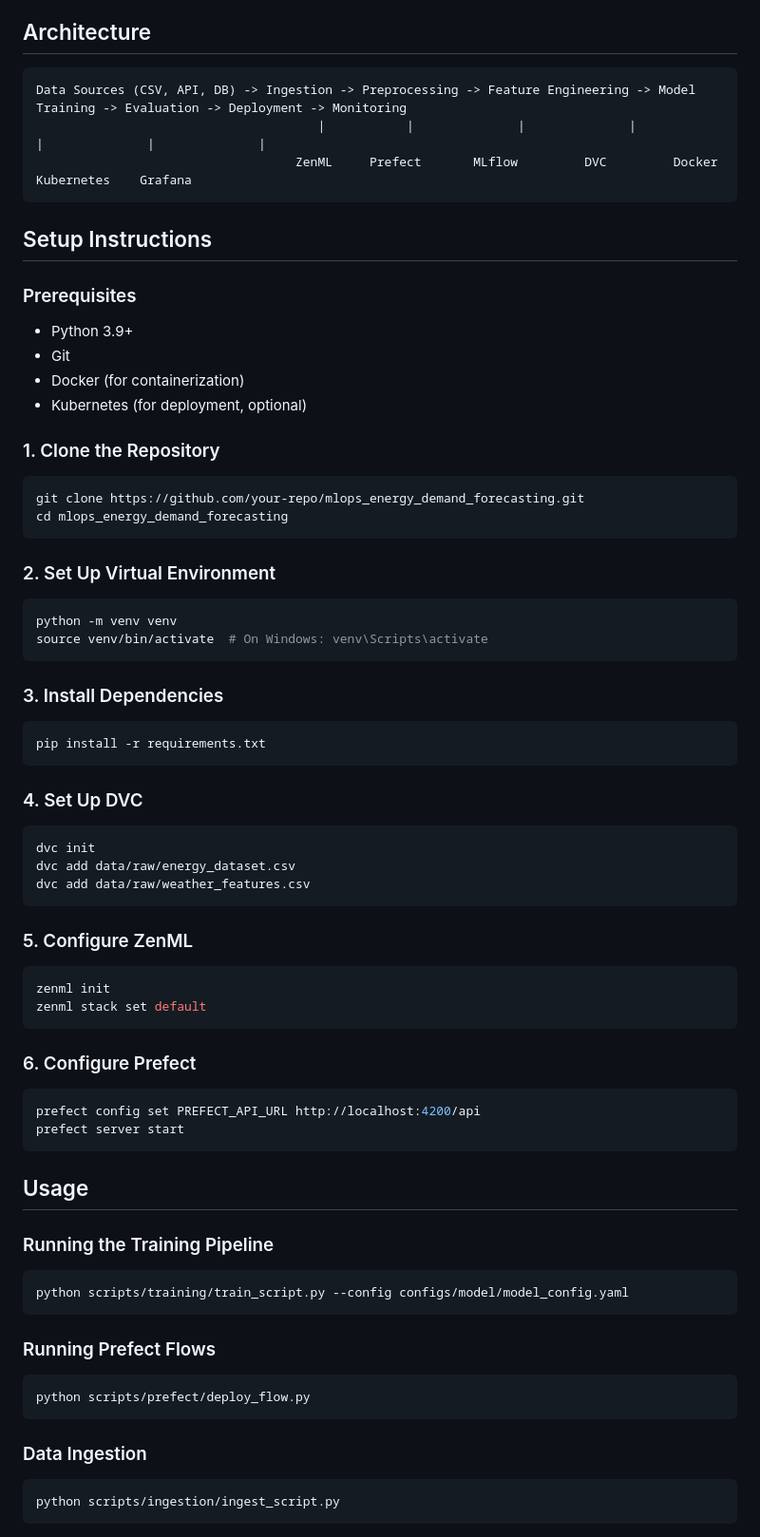
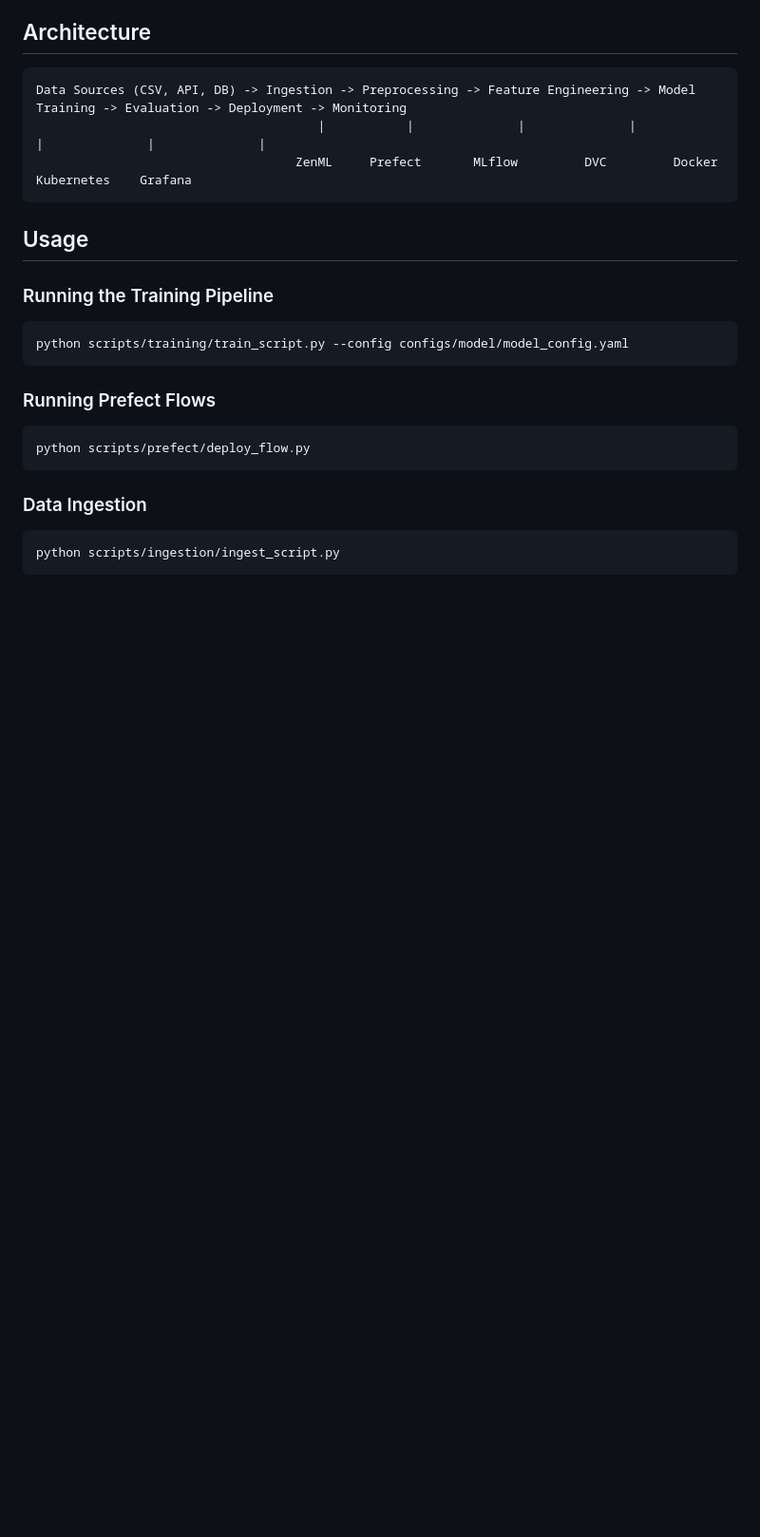
Before and after one commit to MYasvanth/mlops_energy_demand_forecasting, a Markdown page: README.md, the part around one of its changes. Shown at 95% size. Drawn GitHub-style; blank space fills up the shorter version.

Commit message:
Revised README.md

````diff
--- a/README.md
+++ b/README.md
@@ -27,57 +27,6 @@ The system forecasts energy demand based on historical data, weather features, a
 Data Sources (CSV, API, DB) -> Ingestion -> Preprocessing -> Feature Engineering -> Model Training -> Evaluation -> Deployment -> Monitoring
                                       |           |              |              |              |              |              |
                                    ZenML     Prefect       MLflow         DVC         Docker       Kubernetes    Grafana
-```
-
-## Setup Instructions
-
-### Prerequisites
-
-- Python 3.9+
-- Git
-- Docker (for containerization)
-- Kubernetes (for deployment, optional)
-
-### 1. Clone the Repository
-
-```bash
-git clone https://github.com/your-repo/mlops_energy_demand_forecasting.git
-cd mlops_energy_demand_forecasting
-```
-
-### 2. Set Up Virtual Environment
-
-```bash
-python -m venv venv
-source venv/bin/activate  # On Windows: venv\Scripts\activate
-```
-
-### 3. Install Dependencies
-
-```bash
-pip install -r requirements.txt
-```
-
-### 4. Set Up DVC
-
-```bash
-dvc init
-dvc add data/raw/energy_dataset.csv
-dvc add data/raw/weather_features.csv
-```
-
-### 5. Configure ZenML
-
-```bash
-zenml init
-zenml stack set default
-```
-
-### 6. Configure Prefect
-
-```bash
-prefect config set PREFECT_API_URL http://localhost:4200/api
-prefect server start
 ```
 
 ## Usage
````
Also changed, not shown: other parts of README.md (+0 -23 lines).
